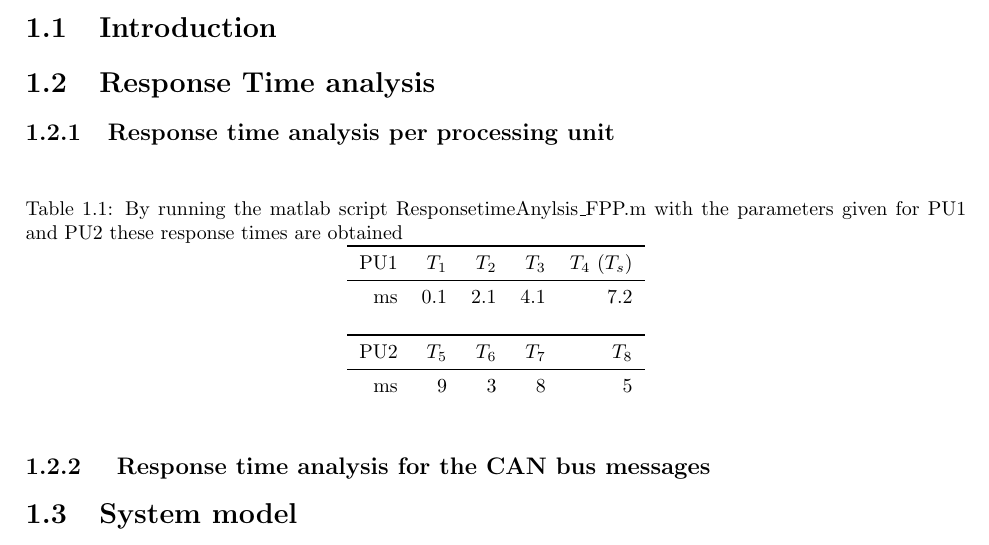
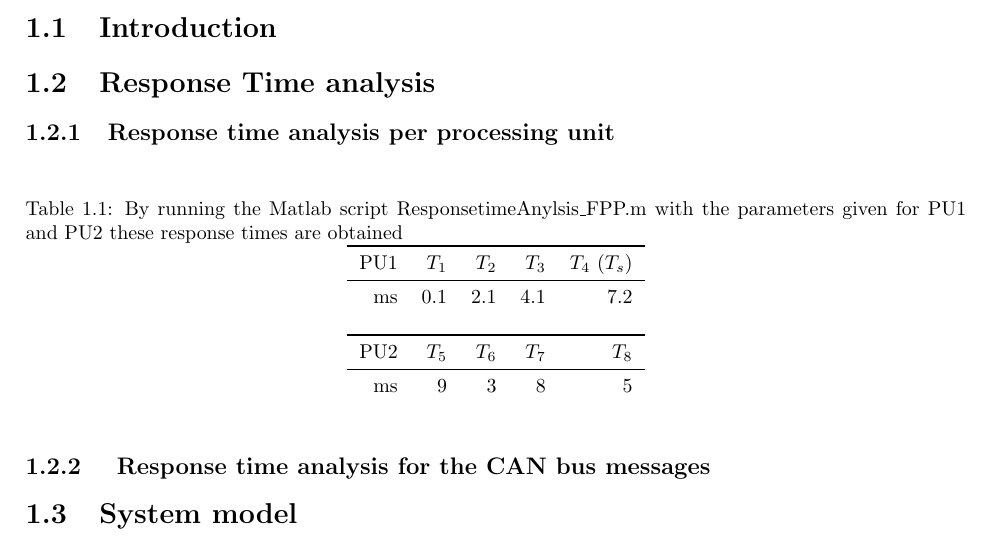
Before and after one commit to snoste/ecs-git, a LaTeX document (report/main.tex, which reads report/part1.tex): part of page 4 of 6, cut so that both start at the same text. Compiled offline with pdfLaTeX.

Commit message:
some stuff

```diff
--- a/report/part1.tex
+++ b/report/part1.tex
@@ -14,7 +14,7 @@
 % Table generated by Excel2LaTeX from sheet 'Sheet1'
 \begin{table}[htbp]
 	\centering
-	\caption{By running the matlab script ResponsetimeAnylsis\_FPP.m with the parameters given for PU1 and PU2 these response times are obtained}
+	\caption{By running the Matlab script ResponsetimeAnylsis\_FPP.m with the parameters given for PU1 and PU2 these response times are obtained}
 	\begin{tabular}{rrrrr}
 		\toprule
 		PU1     & $T_1$    & $T_2$    & $T_3$    & $T_4$  $(T_s)$ \\
```
Also changed, not shown: 1 other file.
